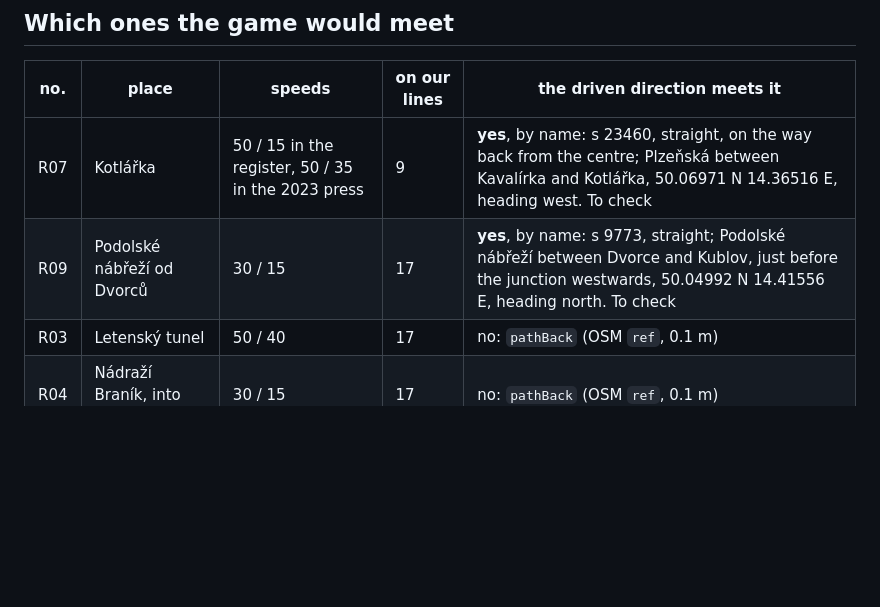
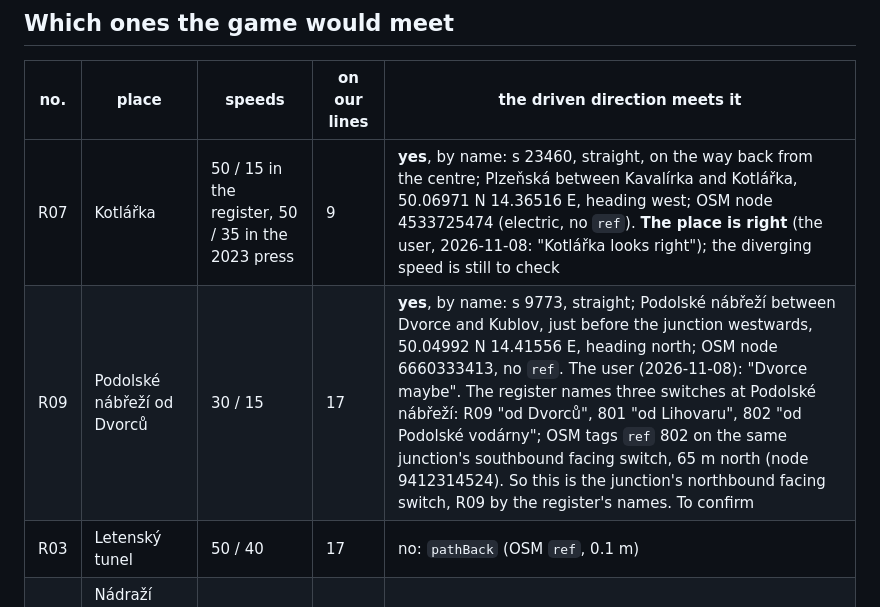
Before and after one commit to jnd-cz/prague-transport-sim, a Markdown page: docs/decisions/2026-11-07-speed-switch-signals.md, the part around the change. Rendered like a GitHub page; blank space fills up the shorter version.

Commit message:
Speed switches: R07 confirmed by the user; R09 is the Dvorecký most junction's northbound facing switch by the register's names (#211)
OSM has no ref on either (nodes 4533725474, 6660333413); it tags 802, the same
junction's southbound facing switch, 65 m north of R09's candidate.

Co-Authored-By: Claude Opus 5.5 <noreply@anthropic.com>

```diff
--- a/docs/decisions/2026-11-07-speed-switch-signals.md
+++ b/docs/decisions/2026-11-07-speed-switch-signals.md
@@ -8,8 +8,8 @@ Sources: D 1/2 § 30, 46; PPS Q103–105, Q109, Q111–112; the website's page o
 
 | no. | place | speeds | on our lines | the driven direction meets it |
 |---|---|---|---|---|
-| R07 | Kotlářka | 50 / 15 in the register, 50 / 35 in the 2023 press | 9 | **yes**, by name: s 23460, straight, on the way back from the centre; Plzeňská between Kavalírka and Kotlářka, 50.06971 N 14.36516 E, heading west. To check |
-| R09 | Podolské nábřeží od Dvorců | 30 / 15 | 17 | **yes**, by name: s 9773, straight; Podolské nábřeží between Dvorce and Kublov, just before the junction westwards, 50.04992 N 14.41556 E, heading north. To check |
+| R07 | Kotlářka | 50 / 15 in the register, 50 / 35 in the 2023 press | 9 | **yes**, by name: s 23460, straight, on the way back from the centre; Plzeňská between Kavalírka and Kotlářka, 50.06971 N 14.36516 E, heading west; OSM node 4533725474 (electric, no `ref`). **The place is right** (the user, 2026-11-08: "Kotlářka looks right"); the diverging speed is still to check |
+| R09 | Podolské nábřeží od Dvorců | 30 / 15 | 17 | **yes**, by name: s 9773, straight; Podolské nábřeží between Dvorce and Kublov, just before the junction westwards, 50.04992 N 14.41556 E, heading north; OSM node 6660333413, no `ref`. The user (2026-11-08): "Dvorce maybe". The register names three switches at Podolské nábřeží: R09 "od Dvorců", 801 "od Lihovaru", 802 "od Podolské vodárny"; OSM tags `ref` 802 on the same junction's southbound facing switch, 65 m north (node 9412314524). So this is the junction's northbound facing switch, R09 by the register's names. To confirm |
 | R03 | Letenský tunel | 50 / 40 | 17 | no: `pathBack` (OSM `ref`, 0.1 m) |
 | R04 | Nádraží Braník, into the loop | 30 / 15 | 17 | no: `pathBack` (OSM `ref`, 0.1 m) |
 | R05 | Průběžná od Strašnické | 30 / 15 | 22 | no: `pathBack`, by name |
```
